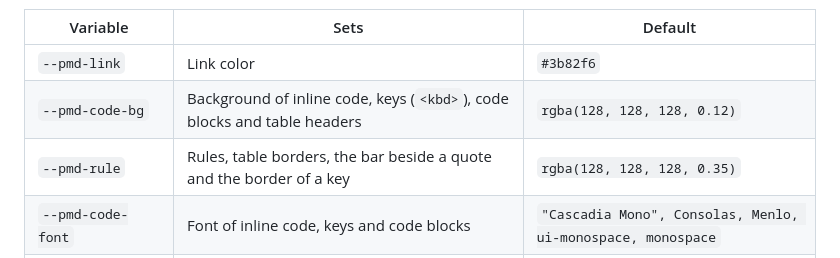
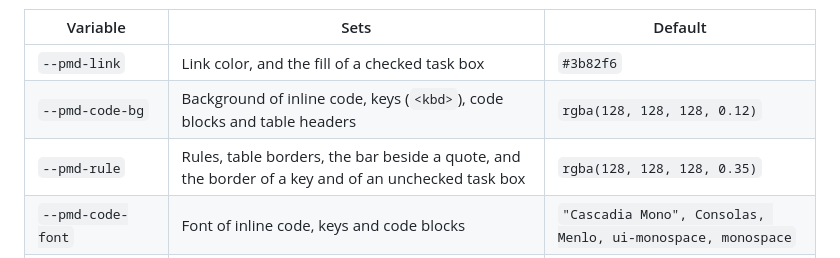
Before and after one commit to polhem-dev/polhem-markdown, a Markdown page: src/Polhem.Markdown.Blazor/README.md, the part around the change. Drawn GitHub-style.

Commit message:
Draw task list check boxes the same way in both viewers (#34)

```diff
--- a/src/Polhem.Markdown.Blazor/README.md
+++ b/src/Polhem.Markdown.Blazor/README.md
@@ -57,9 +57,9 @@ Link the stylesheet in the host page, then use the component:
 
 | Variable | Sets | Default |
 |----------|------|---------|
-| `--pmd-link` | Link color | `#3b82f6` |
+| `--pmd-link` | Link color, and the fill of a checked task box | `#3b82f6` |
 | `--pmd-code-bg` | Background of inline code, keys (`<kbd>`), code blocks and table headers | `rgba(128, 128, 128, 0.12)` |
-| `--pmd-rule` | Rules, table borders, the bar beside a quote and the border of a key | `rgba(128, 128, 128, 0.35)` |
+| `--pmd-rule` | Rules, table borders, the bar beside a quote, and the border of a key and of an unchecked task box | `rgba(128, 128, 128, 0.35)` |
 | `--pmd-code-font` | Font of inline code, keys and code blocks | `"Cascadia Mono", Consolas, Menlo, ui-monospace, monospace` |
 | `--pmd-math-font` | Font of math; delimiters and large operators grow only in a font with math tables | `"STIX Two Math", "Cambria Math", "Latin Modern Math", math` |
 | `--pmd-alert-note` | Bar, icon and title of a `> [!NOTE]` alert | `#3b82f6` |
```
Also changed, not shown: docs/images/viewer-hero.png, 7 other files.
